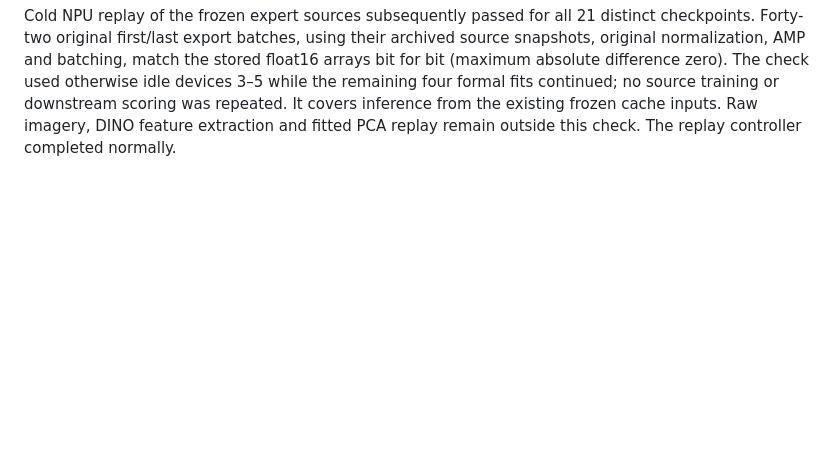
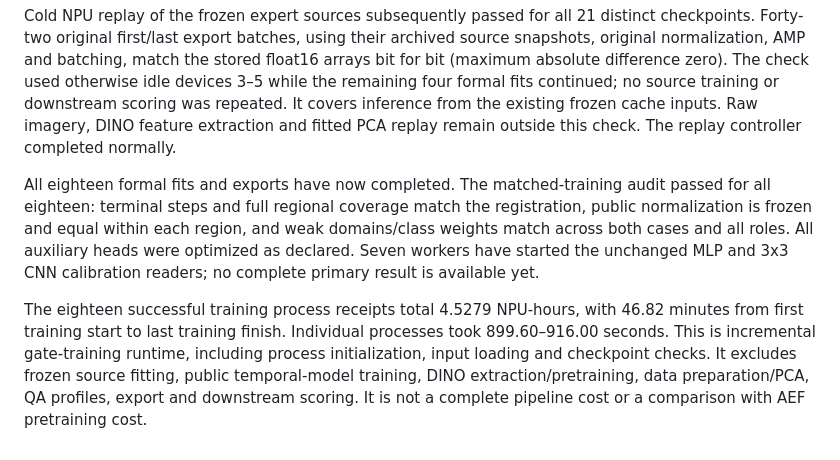
Before and after one commit to go-bananas-wwj/xuannv_embedding, a Markdown page: docs/operations/public-fallback-gate-plan.md, the part around the change. GitHub-like rendering; blank space fills up the shorter version.

Commit message:
docs: record completed fallback fits and primary evaluation

```diff
--- a/docs/operations/public-fallback-gate-plan.md
+++ b/docs/operations/public-fallback-gate-plan.md
@@ -111,3 +111,18 @@ used otherwise idle devices 3–5 while the remaining four formal fits continued
 no source training or downstream scoring was repeated. It covers inference from
 the existing frozen cache inputs. Raw imagery, DINO feature extraction and fitted
 PCA replay remain outside this check. The replay controller completed normally.
+
+All eighteen formal fits and exports have now completed. The matched-training
+audit passed for all eighteen: terminal steps and full regional coverage match the
+registration, public normalization is frozen and equal within each region, and
+weak domains/class weights match across both cases and all roles. All auxiliary
+heads were optimized as declared. Seven workers have started the unchanged MLP and
+3x3 CNN calibration readers; no complete primary result is available yet.
+
+The eighteen successful training process receipts total 4.5279 NPU-hours, with
+46.82 minutes from first training start to last training finish. Individual
+processes took 899.60–916.00 seconds. This is incremental gate-training runtime,
+including process initialization, input loading and checkpoint checks. It excludes
+frozen source fitting, public temporal-model training, DINO extraction/pretraining,
+data preparation/PCA, QA profiles, export and downstream scoring. It is not a
+complete pipeline cost or a comparison with AEF pretraining cost.
```
